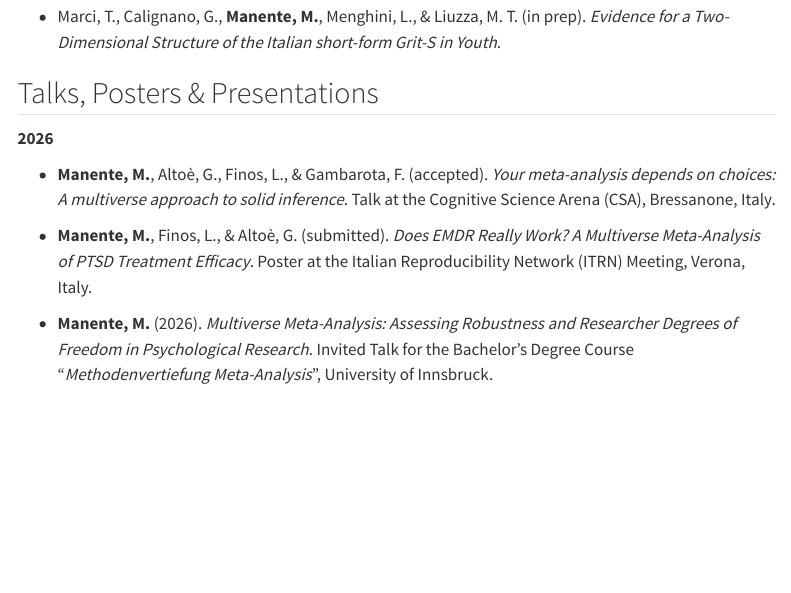
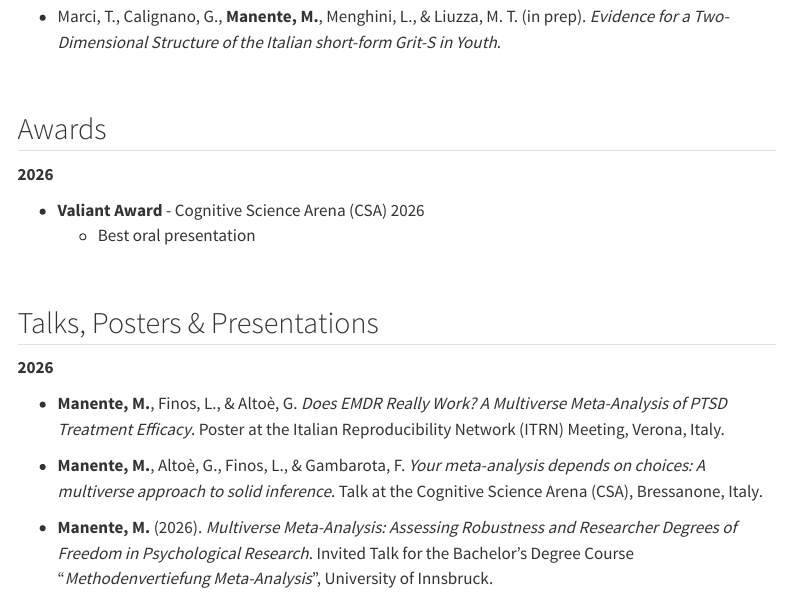
Before and after one commit to ManenteMatteo/manentematteo.github.io, a Quarto document (research.qmd): the page in a window 1100 px wide, from 130 px down. Rendered offline with R 4.5, knitr and Pandoc in place of Quarto, with nearby package versions; menus at the side of the page are left out.

Commit message:
CV Award update

```diff
--- a/research.qmd
+++ b/research.qmd
@@ -9,14 +9,27 @@ title: ""
 * Marci, T., Calignano, G., **Manente, M.**, Menghini, L., & Liuzza, M. T. (in prep). *Evidence for a Two-Dimensional Structure of the Italian short-form Grit-S in Youth*.
 
 
+<br>
+
+## Awards
+
+**2026**
+
++ **Valiant Award** - Cognitive Science Arena (CSA) 2026
+  * Best oral presentation
+
+
+<br>
+
 
 ## Talks, Posters & Presentations
 
 **2026**
 
-* **Manente, M.**, Altoè, G., Finos, L., & Gambarota, F. (accepted). *Your meta-analysis depends on choices: A multiverse approach to solid inference*. Talk at the Cognitive Science Arena (CSA), Bressanone, Italy.
+* **Manente, M.**, Finos, L., & Altoè, G. *Does EMDR Really Work? A Multiverse Meta-Analysis of PTSD Treatment Efficacy*. Poster at the Italian Reproducibility Network (ITRN) Meeting, Verona, Italy.
 
-* **Manente, M.**, Finos, L., & Altoè, G. (submitted). *Does EMDR Really Work? A Multiverse Meta-Analysis of PTSD Treatment Efficacy*. Poster at the Italian Reproducibility Network (ITRN) Meeting, Verona, Italy.
+* **Manente, M.**, Altoè, G., Finos, L., & Gambarota, F. *Your meta-analysis depends on choices: A multiverse approach to solid inference*. Talk at the Cognitive Science Arena (CSA), Bressanone, Italy.
+
 
 * **Manente, M.** (2026). *Multiverse Meta-Analysis: Assessing Robustness and Researcher Degrees of Freedom in Psychological Research*. Invited Talk for the Bachelor's Degree Course "*Methodenvertiefung Meta-Analysis*", University of Innsbruck.
 
```
Also changed, not shown: .quarto/idx/research.qmd.json, docs/search.json, 2 other files.
